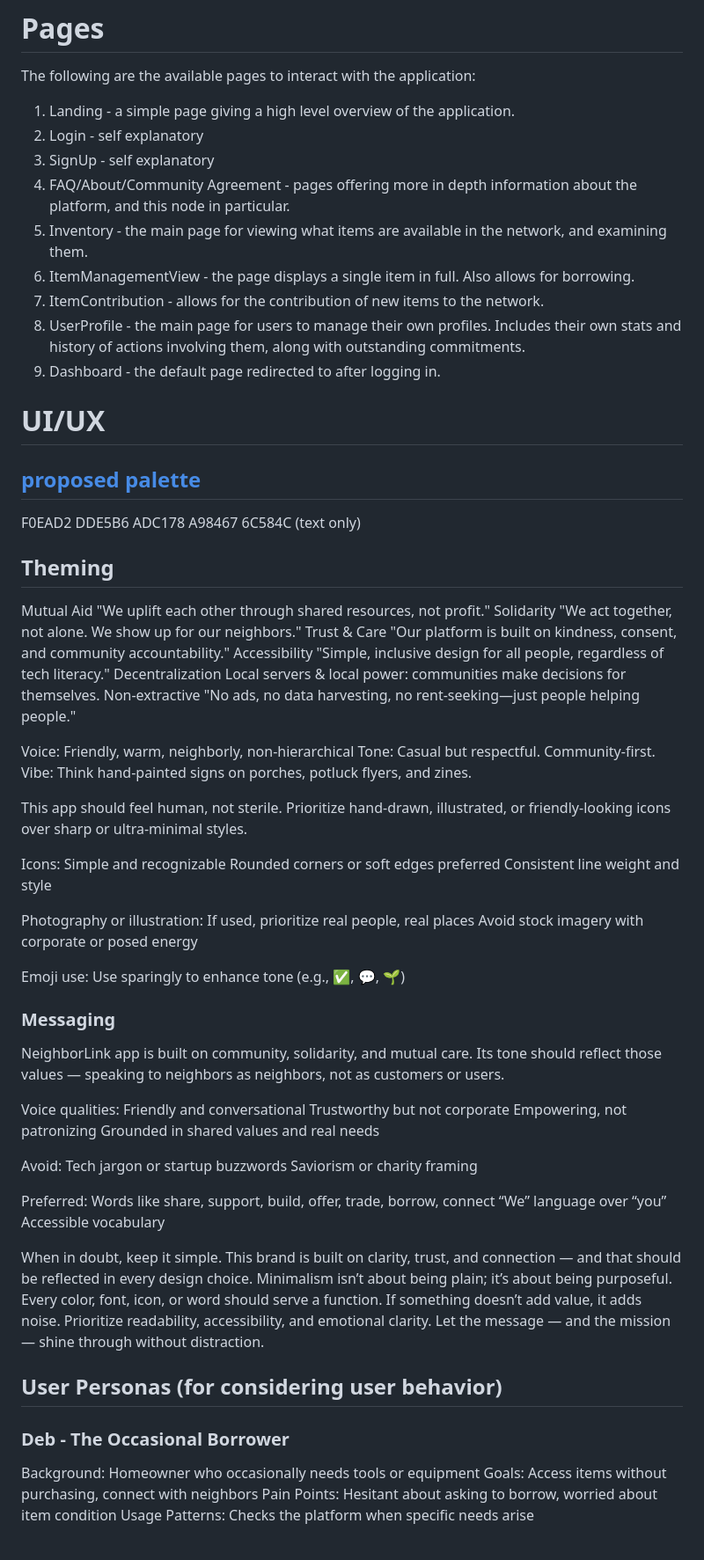
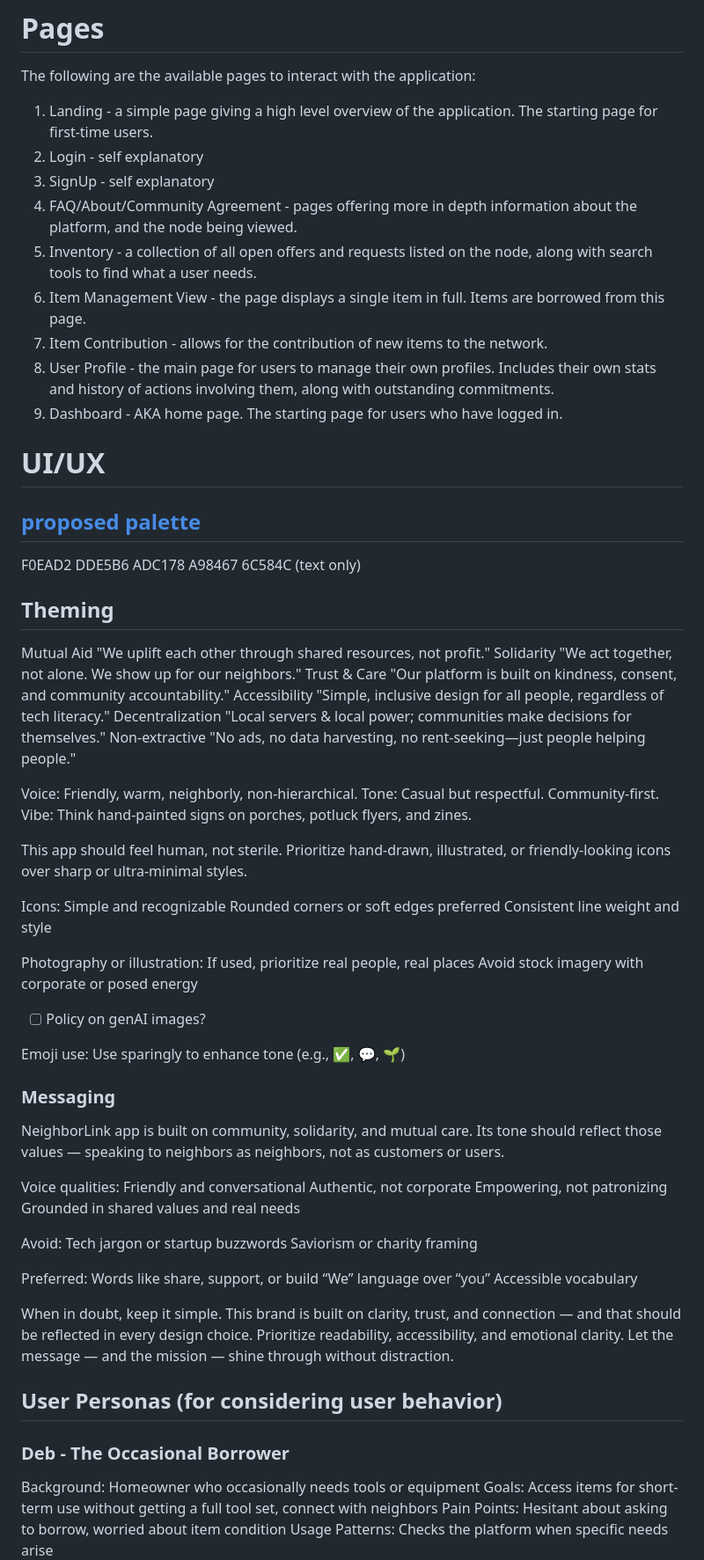
Before and after one commit to Springs-DSA/neighborgoods-rs, a Markdown page: README.md, the part around the change printed below. Shown: that part at 88% size. GitHub-like rendering.

```diff
--- a/README.md
+++ b/README.md
@@ -94,15 +127,15 @@ The following are database models that will be needed for the above system:
 
 # Pages
 The following are the available pages to interact with the application:
-1. Landing - a simple page giving a high level overview of the application.
+1. Landing - a simple page giving a high level overview of the application. The starting page for first-time users.
 2. Login - self explanatory
 3. SignUp - self explanatory
-4. FAQ/About/Community Agreement - pages offering more in depth information about the platform, and this node in particular.
-5. Inventory - the main page for viewing what items are available in the network, and examining them.
-6. ItemManagementView - the page displays a single item in full. Also allows for borrowing.
-7. ItemContribution - allows for the contribution of new items to the network.
-8. UserProfile - the main page for users to manage their own profiles. Includes their own stats and history of actions involving them, along with outstanding commitments.
-9. Dashboard - the default page redirected to after logging in.
+4. FAQ/About/Community Agreement - pages offering more in depth information about the platform, and the node being viewed.
+5. Inventory - a collection of all open offers and requests listed on the node, along with search tools to find what a user needs.
+6. Item Management View - the page displays a single item in full. Items are borrowed from this page.
+7. Item Contribution - allows for the contribution of new items to the network.
+8. User Profile - the main page for users to manage their own profiles. Includes their own stats and history of actions involving them, along with outstanding commitments.
+9. Dashboard - AKA home page. The starting page for users who have logged in.
 
 # UI/UX
 [proposed palette](https://coolors.co/palette/f0ead2-dde5b6-adc178-a98467-6c584c)
@@ -118,10 +151,10 @@ Mutual Aid	"We uplift each other through shared resources, not profit."
 Solidarity	"We act together, not alone. We show up for our neighbors."
 Trust & Care	"Our platform is built on kindness, consent, and community accountability."
 Accessibility	"Simple, inclusive design for all people, regardless of tech literacy."
-Decentralization	Local servers & local power: communities make decisions for themselves.
+Decentralization	"Local servers & local power; communities make decisions for themselves."
 Non-extractive	"No ads, no data harvesting, no rent-seeking—just people helping people."
 
-Voice: Friendly, warm, neighborly, non-hierarchical
+Voice: Friendly, warm, neighborly, non-hierarchical.
 Tone: Casual but respectful. Community-first.
 Vibe: Think hand-painted signs on porches, potluck flyers, and zines.
 
@@ -136,6 +169,8 @@ Photography or illustration:
 If used, prioritize real people, real places
 Avoid stock imagery with corporate or posed energy
 
+ - [ ] Policy on genAI images?
+
 Emoji use:
 Use sparingly to enhance tone (e.g., ✅, 💬, 🌱)
 
@@ -144,7 +179,7 @@ NeighborLink app is built on community, solidarity, and mutual care. Its tone sh
 
 Voice qualities:
 Friendly and conversational
-Trustworthy but not corporate
+Authentic, not corporate
 Empowering, not patronizing
 Grounded in shared values and real needs
 
@@ -153,18 +188,17 @@ Tech jargon or startup buzzwords
 Saviorism or charity framing
 
 Preferred:
-Words like share, support, build,
-      offer, trade, borrow, connect
+Words like share, support, or build
 “We” language over “you”
 Accessible vocabulary
 
-When in doubt, keep it simple. This brand is built on clarity, trust, and connection — and that should be reflected in every design choice. Minimalism isn’t about being plain; it’s about being purposeful. Every color, font, icon, or word should serve a function. If something doesn’t add value, it adds noise. Prioritize readability, accessibility, and emotional clarity. Let the message — and the mission — shine through without distraction.
+When in doubt, keep it simple. This brand is built on clarity, trust, and connection — and that should be reflected in every design choice. Prioritize readability, accessibility, and emotional clarity. Let the message — and the mission — shine through without distraction.
 
 
 ## User Personas (for considering user behavior)
 ### Deb - The Occasional Borrower
 Background: Homeowner who occasionally needs tools or equipment
-Goals: Access items without purchasing, connect with neighbors
+Goals: Access items for short-term use without getting a full tool set, connect with neighbors
 Pain Points: Hesitant about asking to borrow, worried about item condition
 Usage Patterns: Checks the platform when specific needs arise
 
```
Also changed, not shown: other parts of README.md (+99 -48 lines).
